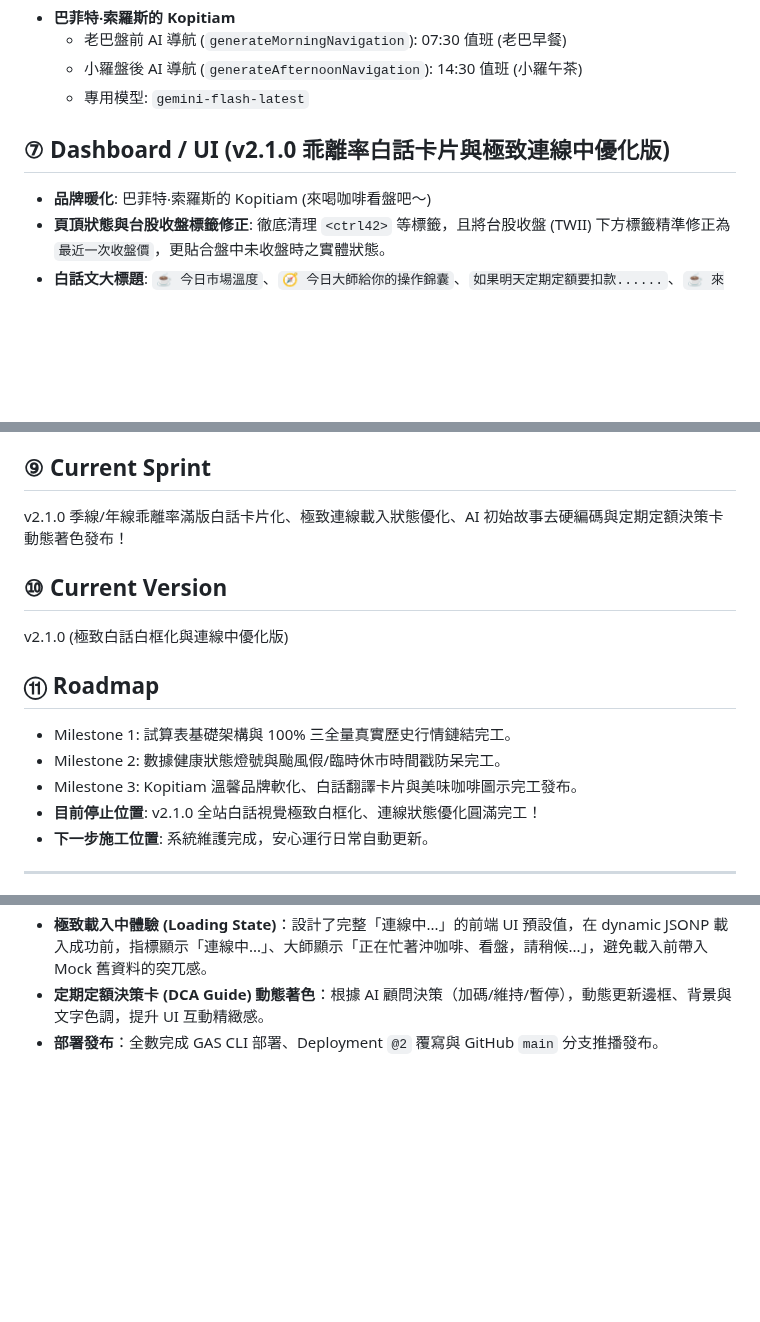
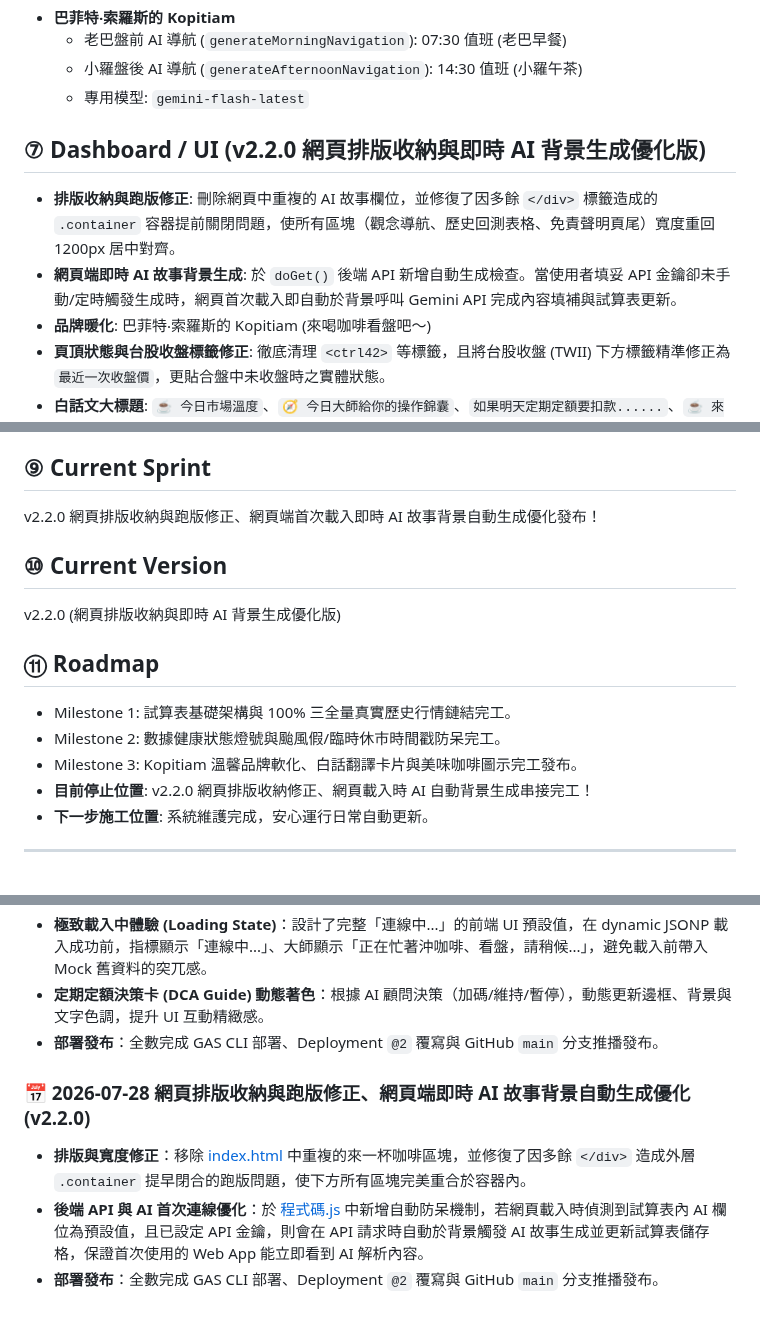
Before and after one commit to voyagermartin/Market_Engine, a Markdown page: HANDBOOK.md, 3 parts joined by grey strips. Drawn GitHub-style; blank space fills up the shorter version.

Commit message:
docs: update HANDBOOK.md to version 2.2.0

```diff
--- a/HANDBOOK.md
+++ b/HANDBOOK.md
@@ -48,7 +48,9 @@
   - 小羅盤後 AI 導航 (`generateAfternoonNavigation`): 14:30 值班 (小羅午茶)
   - 專用模型: `gemini-flash-latest`
 
-## ⑦ Dashboard / UI (v2.1.0 乖離率白話卡片與極致連線中優化版)
+## ⑦ Dashboard / UI (v2.2.0 網頁排版收納與即時 AI 背景生成優化版)
+- **排版收納與跑版修正**: 刪除網頁中重複的 AI 故事欄位，並修復了因多餘 `</div>` 標籤造成的 `.container` 容器提前關閉問題，使所有區塊（觀念導航、歷史回測表格、免責聲明頁尾）寬度重回 1200px 居中對齊。
+- **網頁端即時 AI 故事背景生成**: 於 `doGet()` 後端 API 新增自動生成檢查。當使用者填妥 API 金鑰卻未手動/定時觸發生成時，網頁首次載入即自動於背景呼叫 Gemini API 完成內容填補與試算表更新。
 - **品牌暖化**: 巴菲特‧索羅斯的 Kopitiam (來喝咖啡看盤吧～)
 - **頁頂狀態與台股收盤標籤修正**: 徹底清理 `<ctrl42>` 等標籤，且將台股收盤 (TWII) 下方標籤精準修正為 `最近一次收盤價`，更貼合盤中未收盤時之實體狀態。
 - **白話文大標題**: `☕ 今日市場溫度`、`🧭 今日大師給你的操作錦囊`、`如果明天定期定額要扣款......`、`☕ 來一杯咖啡，聊市場是非`。
@@ -68,16 +70,16 @@
 - 零容忍擬真數據：徹底刪除 `Math.random()` 及所有擬真推算公式，100% 連動證交所、CBOE 與 MSCI EWT 官方實體歷史盤後點位。
 
 ## ⑨ Current Sprint
-v2.1.0 季線/年線乖離率滿版白話卡片化、極致連線載入狀態優化、AI 初始故事去硬編碼與定期定額決策卡動態著色發布！
+v2.2.0 網頁排版收納與跑版修正、網頁端首次載入即時 AI 故事背景自動生成優化發布！
 
 ## ⑩ Current Version
-v2.1.0 (極致白話白框化與連線中優化版)
+v2.2.0 (網頁排版收納與即時 AI 背景生成優化版)
 
 ## ⑪ Roadmap
 - Milestone 1: 試算表基礎架構與 100% 三全量真實歷史行情鏈結完工。
 - Milestone 2: 數據健康狀態燈號與颱風假/臨時休市時間戳防呆完工。
 - Milestone 3: Kopitiam 溫馨品牌軟化、白話翻譯卡片與美味咖啡圖示完工發布。
-- **目前停止位置**: v2.1.0 全站白話視覺極致白框化、連線狀態優化圓滿完工！
+- **目前停止位置**: v2.2.0 網頁排版收納修正、網頁載入時 AI 自動背景生成串接完工！
 - **下一步施工位置**: 系統維護完成，安心運行日常自動更新。
 
 ---
@@ -112,3 +114,8 @@ v2.1.0 (極致白話白框化與連線中優化版)
 - **極致載入中體驗 (Loading State)**：設計了完整「連線中...」的前端 UI 預設值，在 dynamic JSONP 載入成功前，指標顯示「連線中...」、大師顯示「正在忙著沖咖啡、看盤，請稍候...」，避免載入前帶入 Mock 舊資料的突兀感。
 - **定期定額決策卡 (DCA Guide) 動態著色**：根據 AI 顧問決策（加碼/維持/暫停），動態更新邊框、背景與文字色調，提升 UI 互動精緻感。
 - **部署發布**：全數完成 GAS CLI 部署、Deployment `@2` 覆寫與 GitHub `main` 分支推播發布。
+
+### 📅 2026-07-28 網頁排版收納與跑版修正、網頁端即時 AI 故事背景自動生成優化 (v2.2.0)
+- **排版與寬度修正**：移除 [index.html](file:///d:/Projects/Market_Engine/index.html) 中重複的來一杯咖啡區塊，並修復了因多餘 `</div>` 造成外層 `.container` 提早閉合的跑版問題，使下方所有區塊完美重合於容器內。
+- **後端 API 與 AI 首次連線優化**：於 [程式碼.js](file:///d:/Projects/Market_Engine/程式碼.js) 中新增自動防呆機制，若網頁載入時偵測到試算表內 AI 欄位為預設值，且已設定 API 金鑰，則會在 API 請求時自動於背景觸發 AI 故事生成並更新試算表儲存格，保證首次使用的 Web App 能立即看到 AI 解析內容。
+- **部署發布**：全數完成 GAS CLI 部署、Deployment `@2` 覆寫與 GitHub `main` 分支推播發布。
```
Also changed, not shown: other parts of HANDBOOK.md (+2 -2 lines).
